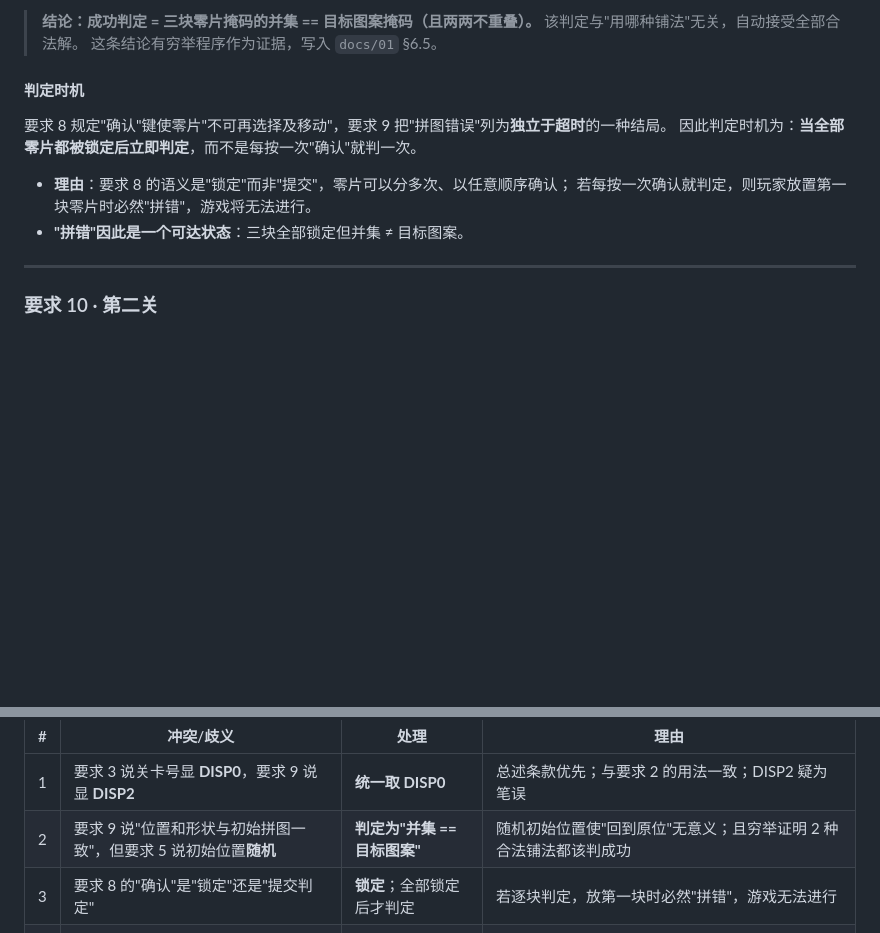
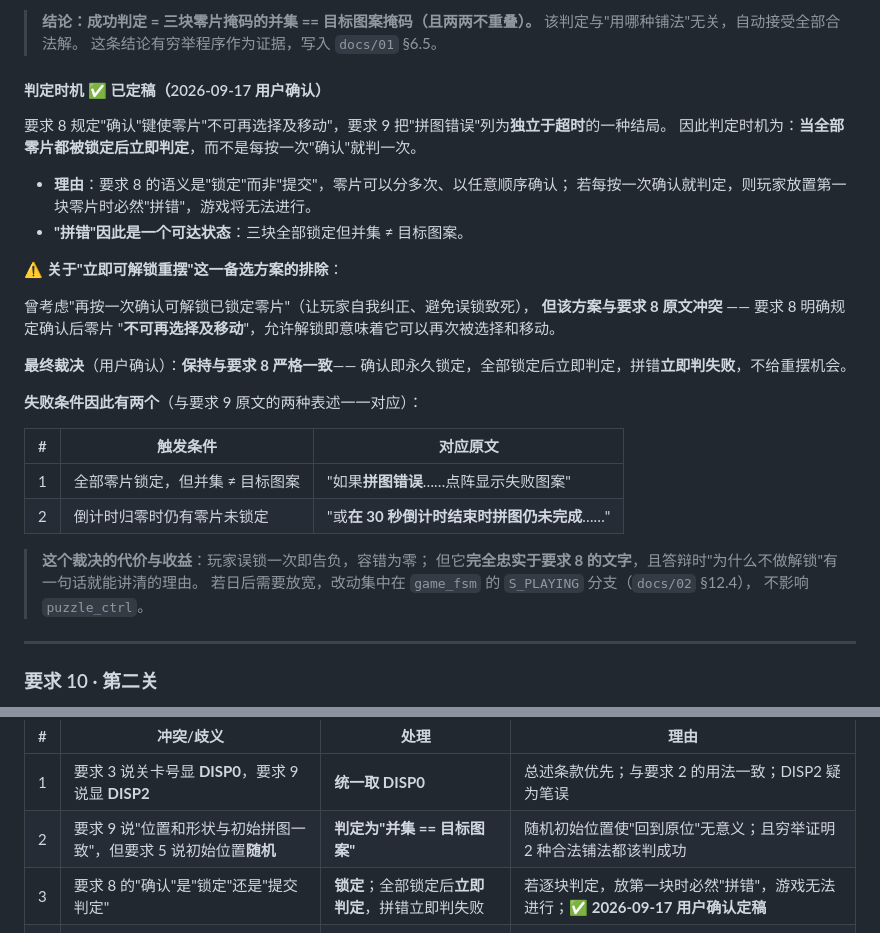
Before and after one commit to tortrixx/dld-lab, a Markdown page: docs/00-需求分析.md, 2 parts joined by grey strips. GitHub-like rendering; blank space fills up the shorter version.

Commit message:
docs(00): 定稿确认键判定时机
明确确认为锁定语义，全部零片锁定后立即判定，拼错立即判失败。

排除允许解锁重摆这一备选方案 —— 它与要求 8 原文不可再选择及移动直接冲突。
失败条件因此有两个：① 全部锁定但并集 != 目标图案；② 倒计时归零仍有零片未锁定。

```diff
--- a/docs/00-需求分析.md
+++ b/docs/00-需求分析.md
@@ -229,7 +229,7 @@ X X X  X X X  X X X        X X X  X X X  X X X
 > 该判定与"用哪种铺法"无关，自动接受全部合法解。
 > 这条结论有穷举程序作为证据，写入 `docs/01` §6.5。
 
-#### 判定时机
+#### 判定时机 ✅ 已定稿（2026-09-17 用户确认）
 
 要求 8 规定"确认"键使零片"不可再选择及移动"，要求 9 把"拼图错误"列为**独立于超时**的一种结局。
 因此判定时机为：**当全部零片都被锁定后立即判定**，而不是每按一次"确认"就判一次。
@@ -237,6 +237,27 @@ X X X  X X X  X X X        X X X  X X X  X X X
 - **理由**：要求 8 的语义是"锁定"而非"提交"，零片可以分多次、以任意顺序确认；
   若每按一次确认就判定，则玩家放置第一块零片时必然"拼错"，游戏将无法进行。
 - **"拼错"因此是一个可达状态**：三块全部锁定但并集 ≠ 目标图案。
+
+**⚠️ 关于"立即可解锁重摆"这一备选方案的排除**：
+
+曾考虑"再按一次确认可解锁已锁定零片"（让玩家自我纠正、避免误锁致死），
+**但该方案与要求 8 原文冲突** —— 要求 8 明确规定确认后零片
+"**不可再选择及移动**"，允许解锁即意味着它可以再次被选择和移动。
+
+**最终裁决**（用户确认）：**保持与要求 8 严格一致**——
+确认即永久锁定，全部锁定后立即判定，拼错**立即判失败**，不给重摆机会。
+
+**失败条件因此有两个**（与要求 9 原文的两种表述一一对应）：
+
+| # | 触发条件 | 对应原文 |
+|---|---|---|
+| 1 | 全部零片锁定，但并集 ≠ 目标图案 | "如果**拼图错误**……点阵显示失败图案" |
+| 2 | 倒计时归零时仍有零片未锁定 | "或**在 30 秒倒计时结束时拼图仍未完成**……" |
+
+> **这个裁决的代价与收益**：玩家误锁一次即告负，容错为零；
+> 但它**完全忠实于要求 8 的文字**，且答辩时"为什么不做解锁"有一句话就能讲清的理由。
+> 若日后需要放宽，改动集中在 `game_fsm` 的 `S_PLAYING` 分支（`docs/02` §12.4），
+> 不影响 `puzzle_ctrl`。
 
 ---
 
@@ -366,7 +387,7 @@ ROW0:         —        —       —       —
 |---|---|---|---|
 | 1 | 要求 3 说关卡号显 **DISP0**，要求 9 说显 **DISP2** | **统一取 DISP0** | 总述条款优先；与要求 2 的用法一致；DISP2 疑为笔误 |
 | 2 | 要求 9 说"位置和形状与初始拼图一致"，但要求 5 说初始位置**随机** | **判定为"并集 == 目标图案"** | 随机初始位置使"回到原位"无意义；且穷举证明 2 种合法铺法都该判成功 |
-| 3 | 要求 8 的"确认"是"锁定"还是"提交判定" | **锁定**；全部锁定后才判定 | 若逐块判定，放第一块时必然"拼错"，游戏无法进行 |
+| 3 | 要求 8 的"确认"是"锁定"还是"提交判定" | **锁定**；全部锁定后**立即判定**，拼错立即判失败 | 若逐块判定，放第一块时必然"拼错"，游戏无法进行；**✅ 2026-09-17 用户确认定稿** |
 | 4 | 要求 1 未说明 SW7 的响应延迟 | **组合直通，零延迟熄灭** | 严格符合"SW7='0' 时所有显示器件不显示" |
 | 5 | 未规定零片是否允许重叠摆放 | **允许**（锁定后仍允许重叠） | 要求只禁止**初始散落**时重叠；允许重叠才能让玩家摆出"错误答案"从而触发"拼图错误"分支 |
 
```
